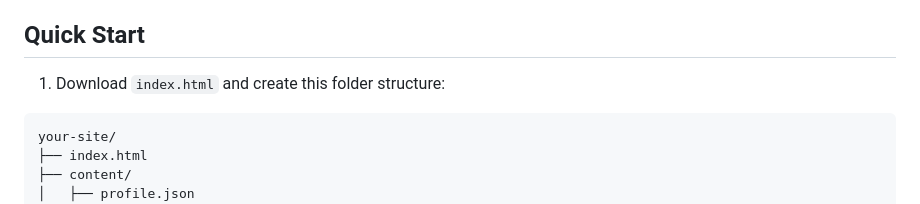
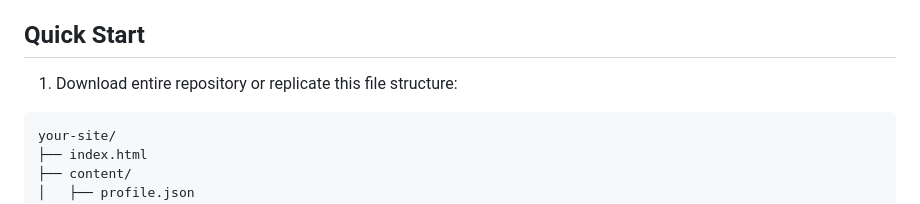
Before and after one commit to DemieroX/instant-site, a Markdown page: README.md, the part around the change. Drawn GitHub-style.

````diff
--- a/README.md
+++ b/README.md
@@ -3,7 +3,7 @@ Static HTML template that turns into a complete personal website. No build tools
 
 ## Quick Start
 
-1. Download `index.html` and create this folder structure:
+1. Download entire repository or replicate this file structure:
 ```
 your-site/
 ├── index.html
````
